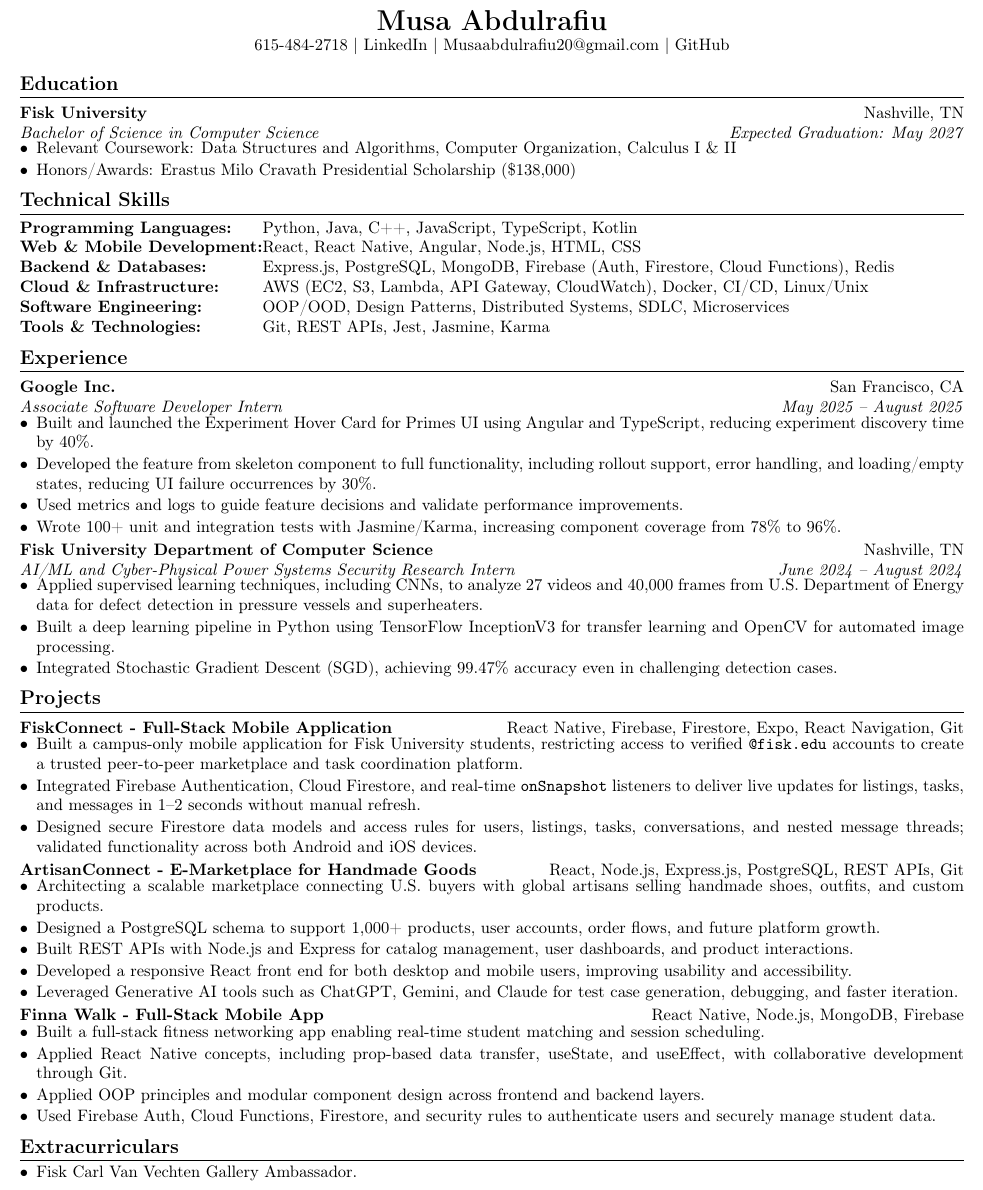
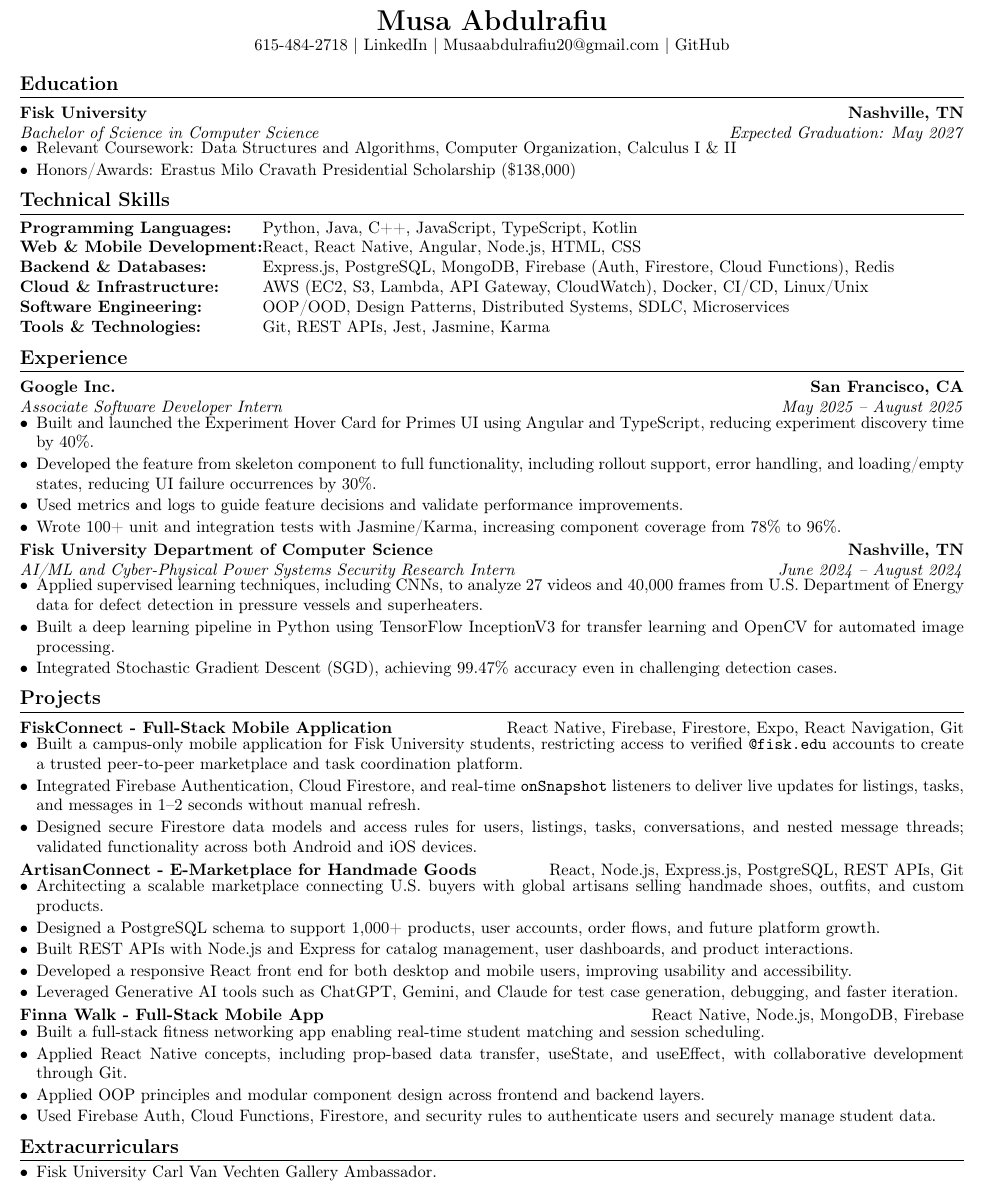
Before and after one commit to MMAbdul153/MMAbdul153.github.io, a LaTeX CV (Musa_Abdulrafiu_resume.tex): part of the page, cut so that both start at the same text. Compiled offline with pdfLaTeX.

Commit message:
resume updates

```diff
--- a/Musa_Abdulrafiu_resume.tex
+++ b/Musa_Abdulrafiu_resume.tex
@@ -43,7 +43,7 @@
 
 \section*{Education}
 \resumeSubheading
-{Fisk University} {Nashville, TN}
+{Fisk University} {\textbf{Nashville, TN}}
 {Bachelor of Science in Computer Science} {Expected Graduation: May 2027}
 \resumeItemListStart
     \item Relevant Coursework: Data Structures and Algorithms, Computer Organization, Calculus I \& II
@@ -62,7 +62,7 @@
 
 \section*{Experience}
 \resumeSubheading
-{Google Inc.} {San Francisco, CA}
+{Google Inc.} {\textbf{San Francisco, CA}}
 {Associate Software Developer Intern} {May 2025 -- August 2025}
 \resumeItemListStart
     \item Built and launched the Experiment Hover Card for Primes UI using Angular and TypeScript, reducing experiment discovery time by 40\%.
@@ -111,7 +111,7 @@
 
 \section*{Extracurriculars}
 \resumeItemListStart
-    \item Fisk Carl Van Vechten Gallery Ambassador.
+    \item Fisk University Carl Van Vechten Gallery Ambassador.
 \resumeItemListEnd
 
 \end{document}
```
Also changed, not shown: Musa_Abdulrafiu_resume.tex (2 more changed lines).
